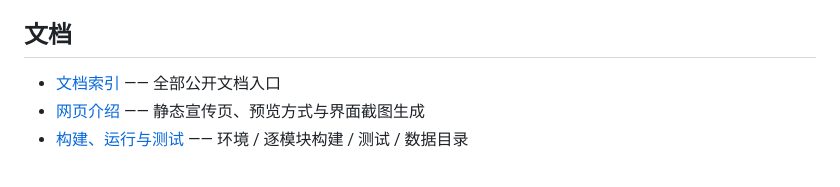
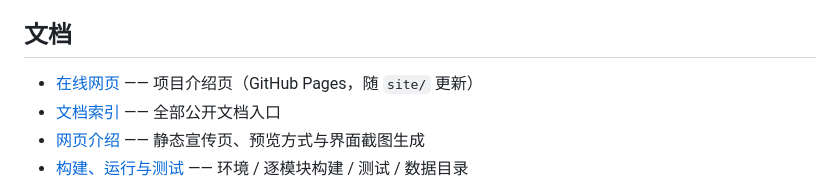
Before and after one commit to ArchoeraC/ArchoeraCX, a Markdown page: README.md, the part around the change. Drawn GitHub-style.

```diff
--- a/README.md
+++ b/README.md
@@ -44,6 +44,7 @@ Microsoft 登录需在构建 C# 模块时注入 client ID（`export ARCHOERACX_M
 
 ## 文档
 
+- [在线网页](https://archoerac.github.io/ArchoeraCX/) —— 项目介绍页（GitHub Pages，随 `site/` 更新）
 - [文档索引](docs/README.md) —— 全部公开文档入口
 - [网页介绍](site/README.md) —— 静态宣传页、预览方式与界面截图生成
 - [构建、运行与测试](docs/12-build-and-test.md) —— 环境 / 逐模块构建 / 测试 / 数据目录
```
Also changed, not shown: site/README.md (+13 -0 lines).
